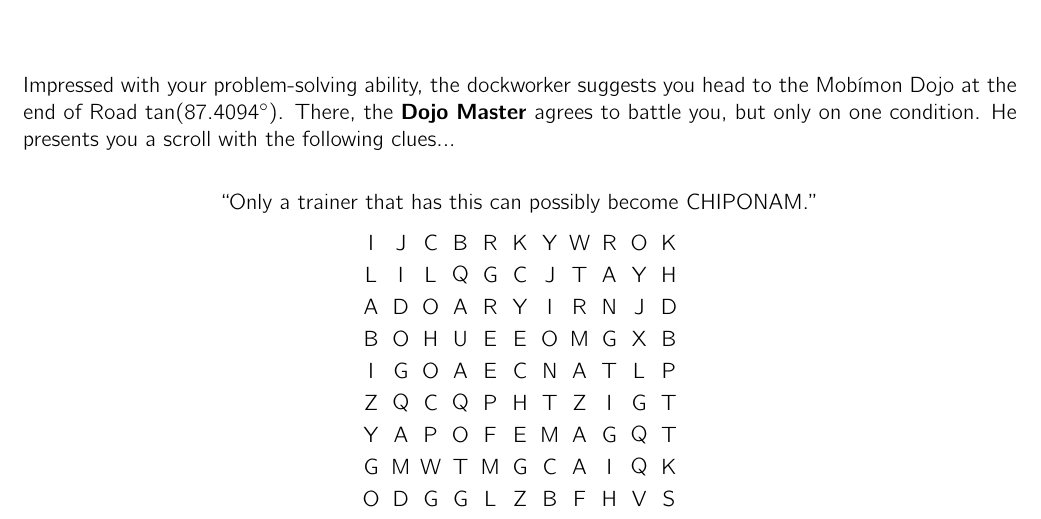
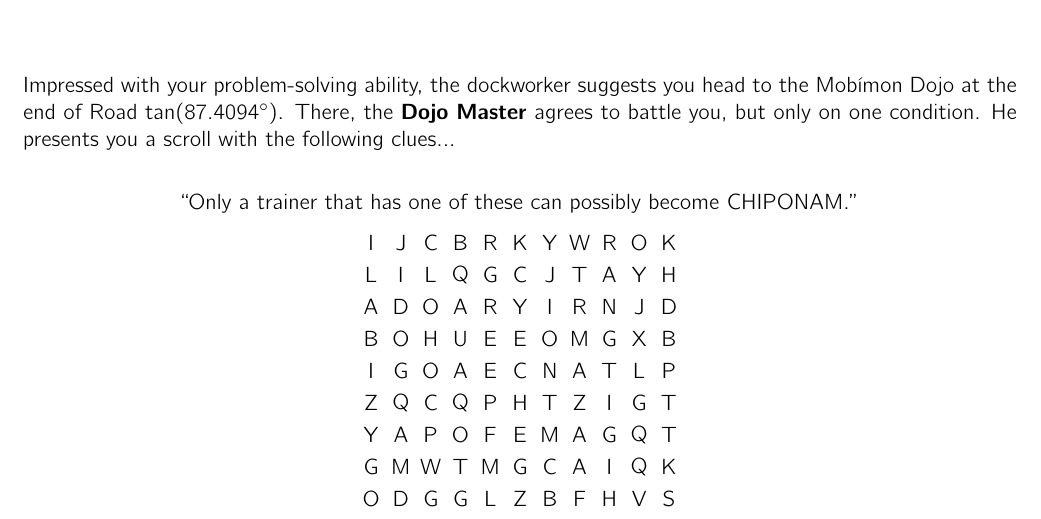
Before and after one commit to MaPPmath/challenge18, a LaTeX document (mapp-challenge-18-game-book.tex, which reads wordsearch/puzzle.tex): part of page 20 of 25, cut so that both start at the same text. Compiled offline with pdfLaTeX.

Commit message:
clarification in word search

```diff
--- a/wordsearch/puzzle.tex
+++ b/wordsearch/puzzle.tex
@@ -9,7 +9,7 @@ There, the \textbf{Dojo Master} agrees to battle you, but only on one condition.
 He presents you a scroll with the following clues...
 
 \begin{center}
-``Only a trainer that has this can possibly become CHIPONAM.''
+``Only a trainer that has one of these can possibly become CHIPONAM.''
 
 \begin{tikzpicture}[x=1.3em,y=1.4em]
   \node at (0,11) {I};\node at (1,11) {J};\node at (2,11) {C};\node at (3,11) {B};\node at (4,11) {R};\node at (5,11) {K};\node at (6,11) {Y};\node at (7,11) {W};\node at (8,11) {R};\node at (9,11) {O};\node at (10,11) {K};
```
Also changed, not shown: mapp-challenge-18-game-book.pdf.
